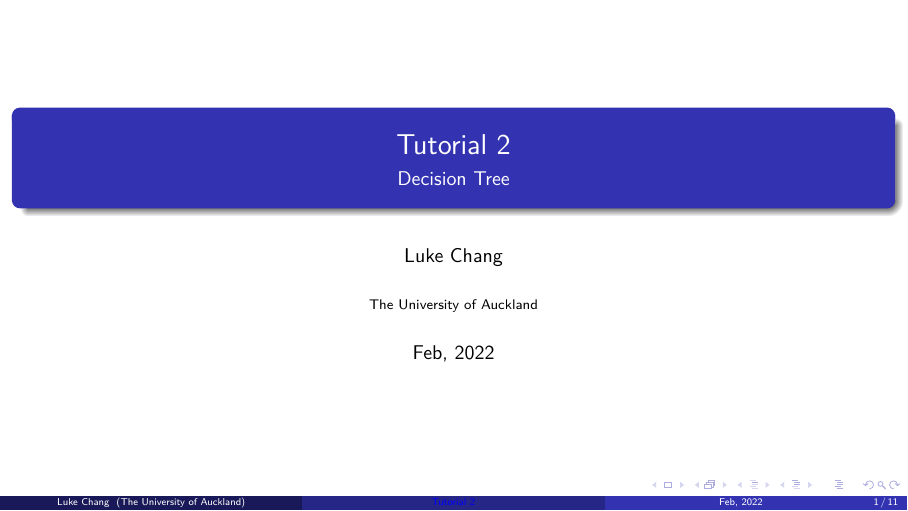
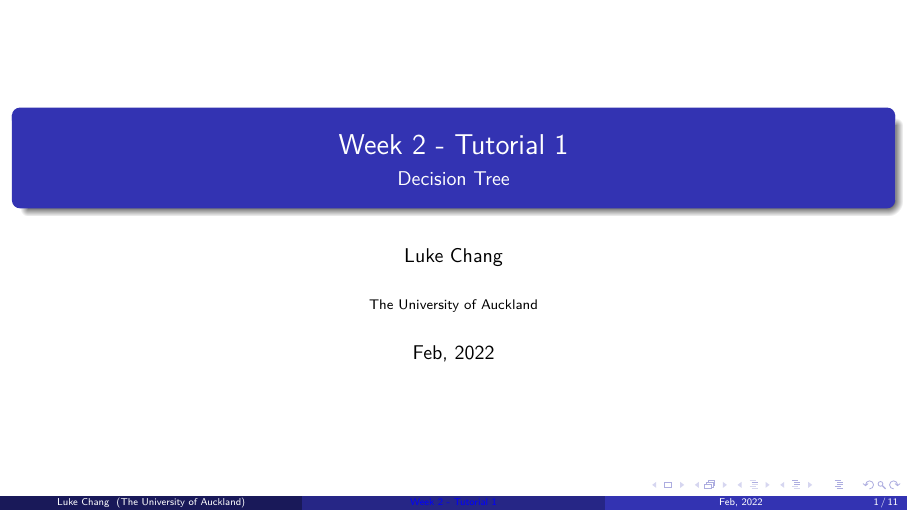
Before and after one commit to changx03/COMPSCI762_tutorial_2022S1, LaTeX slides (demo/demo_02.tex): page 1 of 11. Compiled offline with pdfLaTeX.

Commit message:
updated Tutorial 1

```diff
--- a/demo/demo_02.tex
+++ b/demo/demo_02.tex
@@ -30,7 +30,7 @@
     urlcolor=blue,
 }
 
-\title{Tutorial 2}
+\title{Week 2 - Tutorial 1}
 \subtitle{Decision Tree}
 \author{Luke Chang}
 \institute{The University of Auckland}
```
Also changed, not shown: demo/demo_02.pdf, 1 other file.
